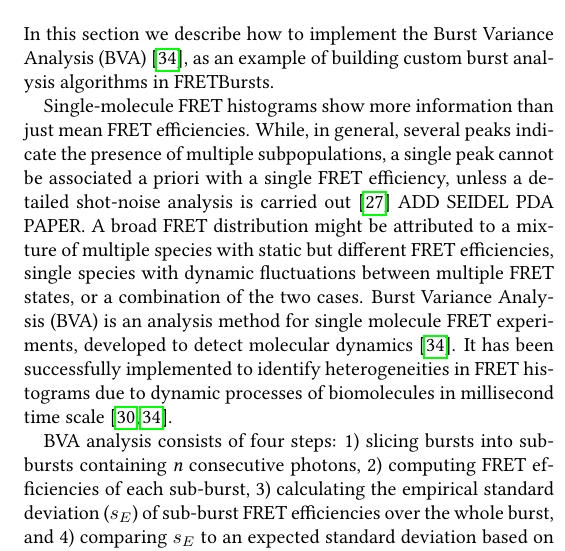
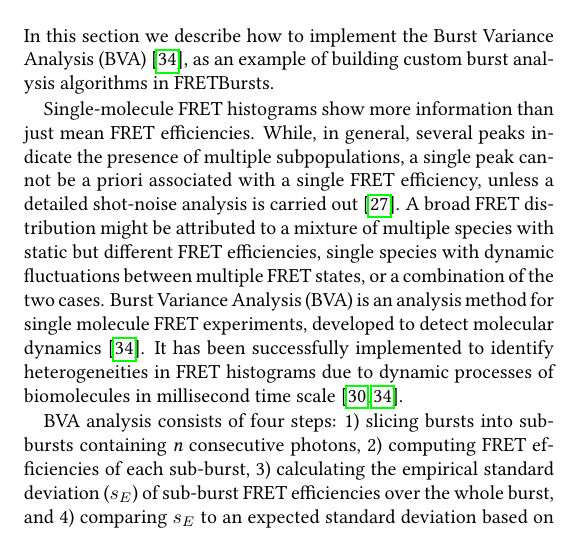
Before and after one commit to tritemio/fretbursts_paper, a LaTeX paper (main.tex, which reads Burst_Variance_Analysis.tex): part of one column of page 10 of 12, cut so that both start at the same text. Compiled offline with pdfLaTeX.

Commit message:
edited Burst_Variance_Analysis.tex

```diff
--- a/Burst_Variance_Analysis.tex
+++ b/Burst_Variance_Analysis.tex
@@ -4,8 +4,8 @@ as an example of building custom burst analysis algorithms in FRETBursts.
 
 Single-molecule FRET histograms show more information than just mean FRET efficiencies.
 While, in general, several peaks indicate the presence of multiple subpopulations,
-a single peak cannot be associated a priori with a single FRET efficiency,
-unless a detailed shot-noise analysis is carried out~\cite{Nir_2006} ADD SEIDEL PDA PAPER.
+a single peak cannot be a priori associated with a single FRET efficiency,
+unless a detailed shot-noise analysis is carried out~\cite{Nir_2006}.
 A broad FRET distribution might be attributed to a mixture of multiple species with static but different FRET efficiencies, single species with dynamic fluctuations between multiple FRET states, or a combination of the two cases. Burst Variance Analysis (BVA) is an analysis method for single molecule FRET experiments, developed to detect molecular dynamics~\cite{Torella_2011}. It has been successfully implemented to identify heterogeneities in FRET histograms due to dynamic processes of biomolecules in millisecond time scale~\cite{Torella_2011, Robb_2013}.
 
 BVA analysis consists of four steps: 1) slicing bursts into sub-bursts containing \textit{n} consecutive photons, 2) computing FRET efficiencies of each sub-burst, 3) calculating the empirical standard deviation ($s_E$) of sub-burst FRET efficiencies over the whole burst, and 4) comparing $s_E$ to an expected standard deviation based on shot noise limited distribution~\cite{Torella_2011}.
```
